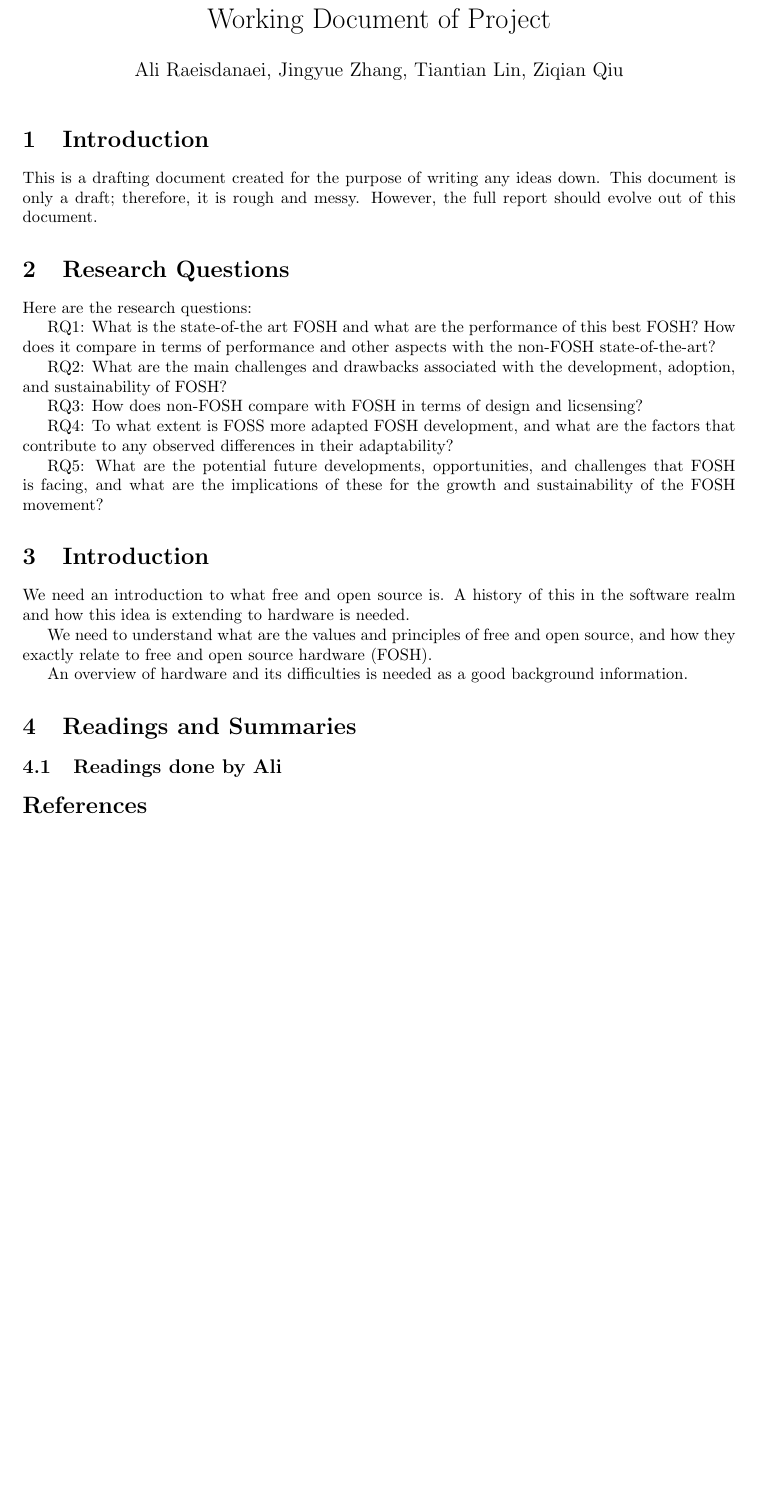
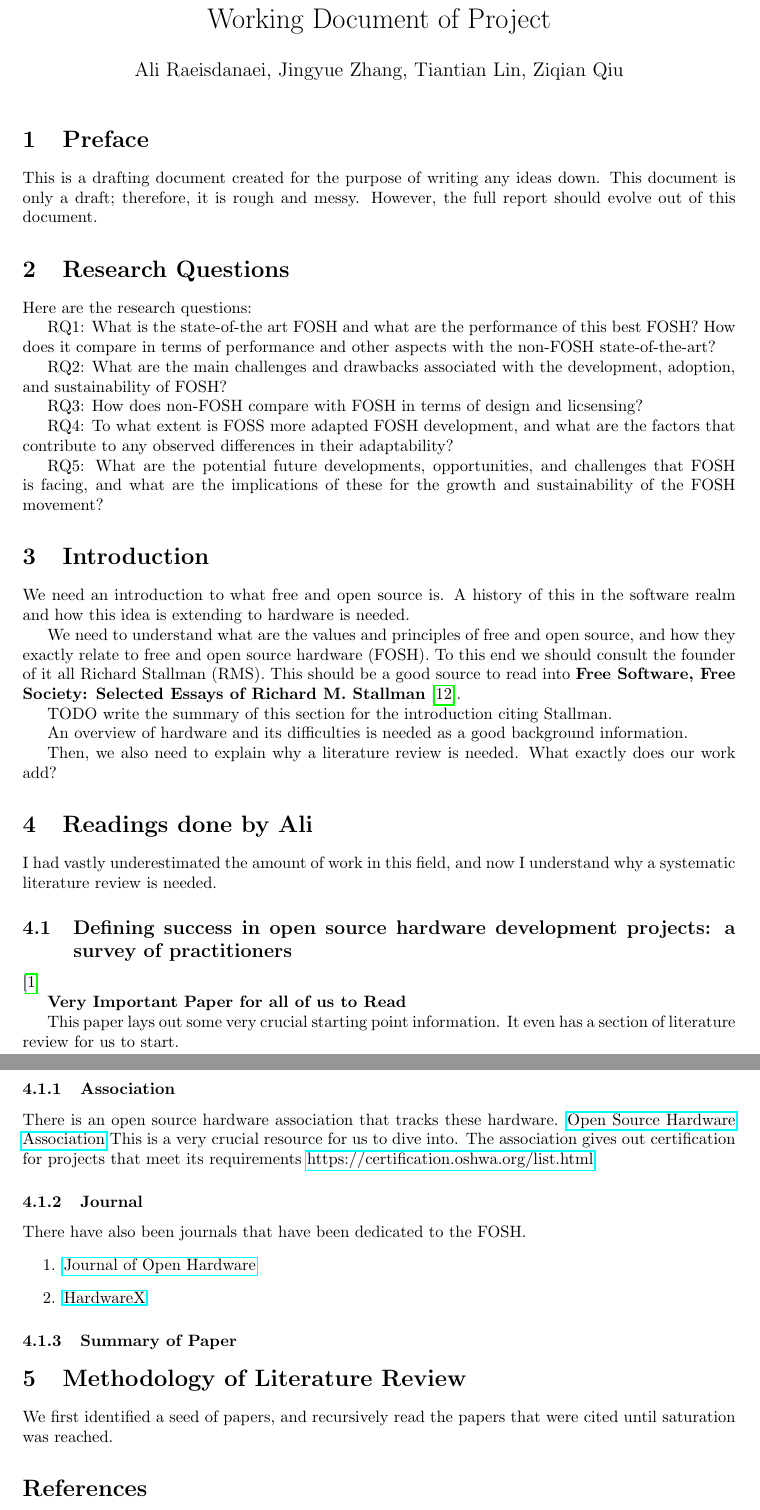
Before and after one commit to aliraeisdanaei/FOSH_Lit_Review, a LaTeX document (working_document.tex): part of page 1 of 2 before the commit and two parts of pages 1 and 2 of 2 after it, the two joined at a grey line, cut so that both start at the same text, the shorter picture padded with empty space. Compiled offline with pdfLaTeX.

Commit message:
Added preliminary info from first reading

```diff
--- a/working_document.tex
+++ b/working_document.tex
@@ -6,7 +6,7 @@
 % \usepackage{float}
 % \usepackage[]{graphicx}
 % \graphicspath{{Images/}}
-% \usepackage{hyperref}
+\usepackage{hyperref}
 % \usepackage{subfiles}
 
 \usepackage{biblatex}
@@ -31,7 +31,7 @@
 \date{}
 \maketitle
 
-\section{Introduction}
+\section{Preface}
 This is a drafting document created for the purpose of writing any ideas down.
 This document is only a draft; therefore, it is rough and messy.
 However, the full report should evolve out of this document.
@@ -54,12 +54,48 @@ We need an introduction to what free and open source is.
 A history of this in the software realm and how this idea is extending to hardware is needed.
 
 We need to understand what are the values and principles of free and open source, and how they exactly relate to free and open source hardware (FOSH).
+To this end we should consult the founder of it all Richard Stallman (RMS).
+This should be a good source to read into
+\textbf{Free Software, Free Society: Selected Essays of Richard M. Stallman}
+\cite{b0_stallman}.
+
+TODO write the summary of this section for the introduction citing Stallman.
 
 An overview of hardware and its difficulties is needed as a good background information.
 
-\section{Readings and Summaries}
+Then, we also need to explain why a literature review is needed.
+What exactly does our work add?
 
-\subsection{Readings done by Ali}
+\section{Readings done by Ali}
+
+I had vastly underestimated the amount of work in this field, and now I understand why a systematic literature review is needed.
+
+\subsection{Defining success in open source hardware development projects: a survey of practitioners}
+\cite{p1_def_succ}
+
+\textbf{Very Important Paper for all of us to Read}
+
+This paper lays out some very crucial starting point information.
+It even has a section of literature review for us to start.
+
+\subsubsection{Association}
+There is an open source hardware association that tracks these hardware.
+\href{https://www.oshwa.org}{Open Source Hardware Association}
+This is a very crucial resource for us to dive into.
+The association gives out certification for projects that meet its requirements
+\href{https://certification.oshwa.org/list.html}{https://certification.oshwa.org/list.html}
+
+\subsubsection{Journal}
+There have also been journals that have been dedicated to the FOSH.
+\begin{enumerate}
+    \item \href{https://openhardware.metajnl.com/}{Journal of Open Hardware}
+    \item \href{https://www.sciencedirect.com/journal/hardwarex}{HardwareX}
+\end{enumerate}
+
+\subsubsection{Summary of Paper}
+
+\section{Methodology of Literature Review}
+We first identified a seed of papers, and recursively read the papers that were cited until saturation was reached.
 
 \nocite{*}
 \printbibliography
```
Also changed, not shown: ref.bib (+10 -0 lines), README.md, working_document.pdf.
